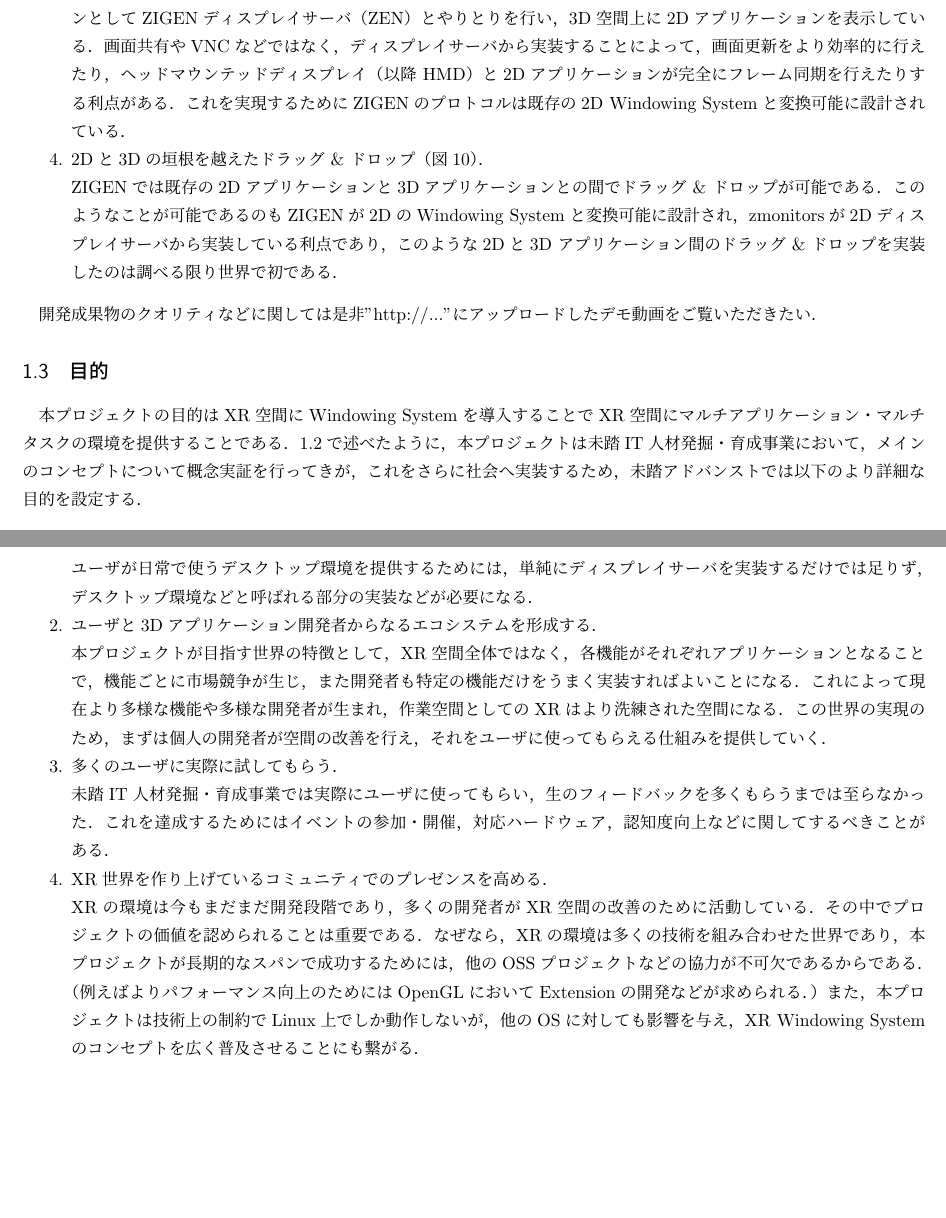
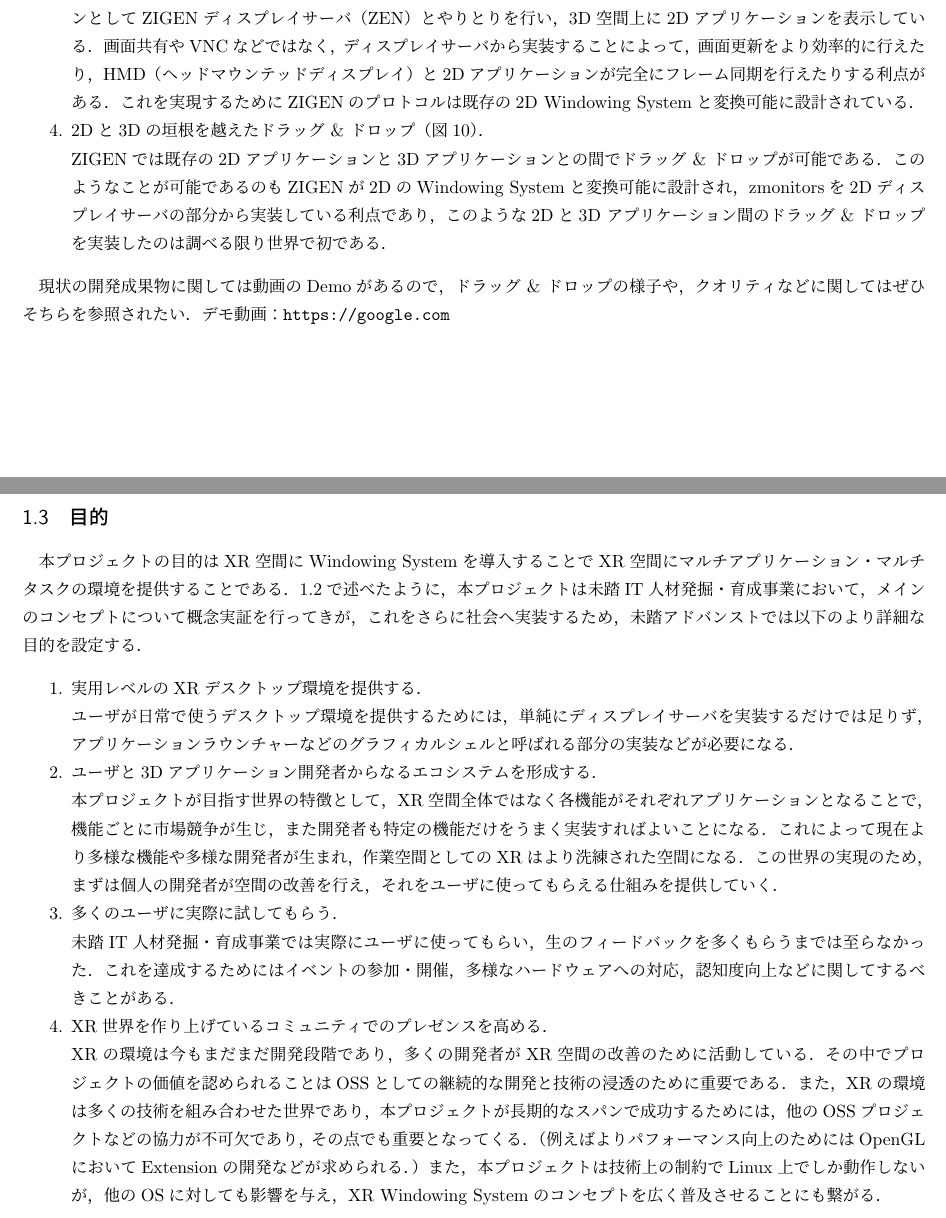
Before and after one commit to Aki-7/mitou-advanced-proposal, a LaTeX document (form4.tex, which reads src/project-current-status.tex, src/project-objective.tex): two parts of pages 3 and 5 of 13, joined at a grey line, cut so that both start at the same text, the shorter picture padded with empty space. Compiled offline with upLaTeX and dvipdfmx.

Commit message:
fix some

```diff
--- a/src/project-current-status.tex
+++ b/src/project-current-status.tex
@@ -42,20 +42,21 @@ ZIGENではWindowing SystemのライブラリであるWaylandの上で，XR用
         行いつつ，かつ3DアプリケーションとしてZIGENディスプレイサーバ（ZEN）とやりとりを行い，
         3D空間上に2Dアプリケーションを表示している．画面共有やVNCなどではなく，
         ディスプレイサーバから実装することによって，画面更新をより効率的に行えたり，
-        ヘッドマウンテッドディスプレイ（以降 HMD）と2Dアプリケーションが完全にフレーム同期を
+        HMD（ヘッドマウンテッドディスプレイ）と2Dアプリケーションが完全にフレーム同期を
         行えたりする利点がある．これを実現するためにZIGENのプロトコルは既存の
         2D Windowing Systemと変換可能に設計されている．
   \item 2Dと3Dの垣根を越えたドラッグ \& ドロップ（図\ref{fig:dnd}）． \\
         ZIGENでは既存の2Dアプリケーションと3Dアプリケーションとの間でドラッグ \& ドロップが
         可能である．このようなことが可能であるのもZIGENが2DのWindowing Systemと
-        変換可能に設計され，zmonitorsが2Dディスプレイサーバから実装している利点であり，
+        変換可能に設計され，zmonitorsを2Dディスプレイサーバの部分から実装している利点であり，
         このような2Dと3D アプリケーション間のドラッグ \& ドロップを実装したのは
         調べる限り世界で初である．
 \end{enumerate}
 
-開発成果物のクオリティなどに関しては是非"http://..."にアップロードしたデモ動画をご覧
-いただきたい． % TODO: Upload デモ
-
+現状の開発成果物に関しては動画のDemoがあるので，ドラッグ \& ドロップの様子や，クオリティなどに
+関してはぜひそちらを参照されたい．
+デモ動画：\url{https://google.com}
+% TODO: Upload デモ
 
 \begin{figure}[htbp]
   \begin{minipage}[t]{0.50\linewidth}
--- a/src/project-objective.tex
+++ b/src/project-objective.tex
@@ -13,9 +13,9 @@ XR空間にマルチアプリケーション・マルチタスクの環境を提
   \item 実用レベルのXRデスクトップ環境を提供する．\\
         ユーザが日常で使うデスクトップ環境を
         提供するためには，単純にディスプレイサーバを実装するだけでは足りず，
-        デスクトップ環境などと呼ばれる部分の実装などが必要になる．
+        アプリケーションラウンチャーなどのグラフィカルシェルと呼ばれる部分の実装などが必要になる．
   \item ユーザと3Dアプリケーション開発者からなるエコシステムを形成する．\\ %TODO: ここは伝わる言い方になってない。改善する。
-        本プロジェクトが目指す世界の特徴として，XR空間全体ではなく，各機能がそれぞれ
+        本プロジェクトが目指す世界の特徴として，XR空間全体ではなく各機能がそれぞれ
         アプリケーションとなることで，機能ごとに市場競争が生じ，
         また開発者も特定の機能だけをうまく実装すればよいことになる．
         これによって現在より多様な機能や多様な開発者が生まれ，作業空間としてのXRは
@@ -24,13 +24,14 @@ XR空間にマルチアプリケーション・マルチタスクの環境を提
   \item 多くのユーザに実際に試してもらう．\\
         未踏IT人材発掘・育成事業では実際にユーザに使ってもらい，生のフィードバックを
         多くもらうまでは至らなかった．これを達成するためにはイベントの参加・開催，
-        対応ハードウェア，認知度向上などに関してするべきことがある．
+        多様なハードウェアへの対応，認知度向上などに関してするべきことがある．
   \item XR世界を作り上げているコミュニティでのプレゼンスを高める．\\
         XRの環境は今もまだまだ開発段階であり，多くの開発者がXR空間の改善のために活動している．
-        その中でプロジェクトの価値を認められることは重要である．なぜなら，XRの環境は多くの
-        技術を組み合わせた世界であり，本プロジェクトが長期的なスパンで成功するためには，
-        他のOSSプロジェクトなどの協力が不可欠であるからである．（例えばよりパフォーマンス向上
-        のためにはOpenGLにおいてExtensionの開発などが求められる．）
-        また，本プロジェクトは技術上の制約でLinux上でしか動作しないが，他のOSに対しても
-        影響を与え，XR Windowing Systemのコンセプトを広く普及させることにも繋がる．
+        その中でプロジェクトの価値を認められることはOSSとしての継続的な開発と技術の浸透の
+        ために重要である．また，XRの環境は多くの技術を組み合わせた世界であり，本プロジェクトが
+        長期的なスパンで成功するためには，他のOSSプロジェクトなどの協力が不可欠であり，
+        その点でも重要となってくる．（例えばよりパフォーマンス向上のためにはOpenGLにおいて
+        Extensionの開発などが求められる．）また，本プロジェクトは技術上の制約で
+        Linux上でしか動作しないが，他のOSに対しても影響を与え，XR Windowing Systemの
+        コンセプトを広く普及させることにも繋がる．
 \end{enumerate}
```
Also changed, not shown: src/project-background.tex (+9 -7 lines), src/project-current-status.tex (4 more changed lines).
